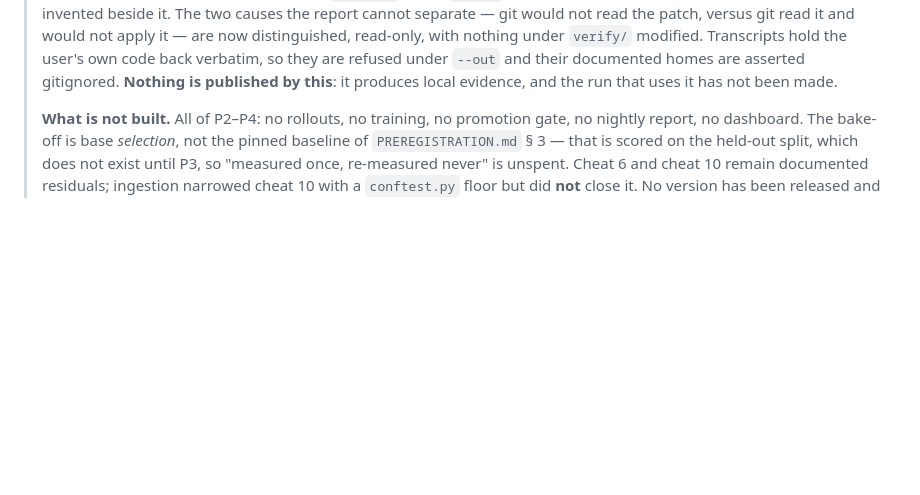
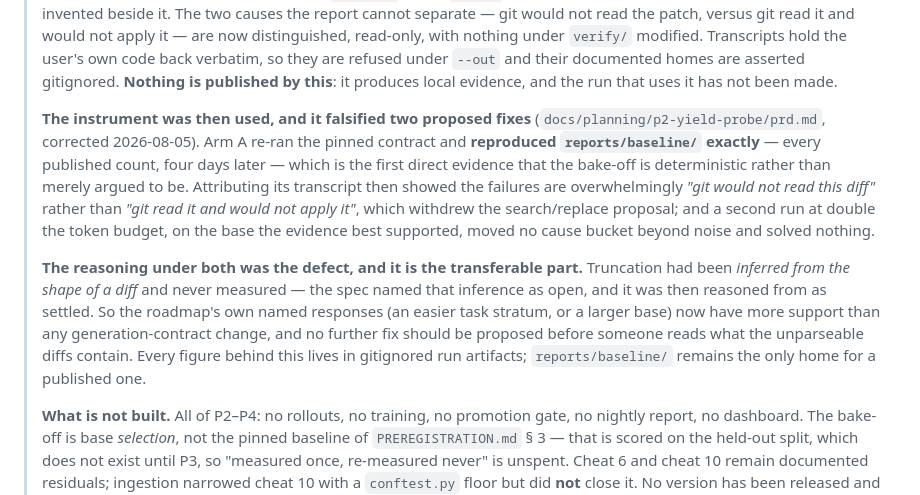
Before and after one commit to haqaliz/whetstone, a Markdown page: CLAUDE.md, the part around the change. Drawn GitHub-style; blank space fills up the shorter version.

```diff
--- a/CLAUDE.md
+++ b/CLAUDE.md
@@ -120,6 +120,23 @@ This file orients a coding agent working in this repository. Read it first.
 > Transcripts hold the user's own code back verbatim, so they are refused under `--out` and their
 > documented homes are asserted gitignored. **Nothing is published by this**: it produces local
 > evidence, and the run that uses it has not been made.
+>
+> **The instrument was then used, and it falsified two proposed fixes** (`docs/planning/p2-yield-probe/prd.md`,
+> corrected 2026-08-05). Arm A re-ran the pinned contract and **reproduced `reports/baseline/`
+> exactly** — every published count, four days later — which is the first direct evidence that the
+> bake-off is deterministic rather than merely argued to be. Attributing its transcript then showed
+> the failures are overwhelmingly *"git would not read this diff"* rather than *"git read it and
+> would not apply it"*, which withdrew the search/replace proposal; and a second run at double the
+> token budget, on the base the evidence best supported, moved no cause bucket beyond noise and
+> solved nothing.
+>
+> **The reasoning under both was the defect, and it is the transferable part.** Truncation had been
+> *inferred from the shape of a diff* and never measured — the spec named that inference as open,
+> and it was then reasoned from as settled. So the roadmap's own named responses (an easier task
+> stratum, or a larger base) now have more support than any generation-contract change, and no
+> further fix should be proposed before someone reads what the unparseable diffs contain. Every
+> figure behind this lives in gitignored run artifacts; `reports/baseline/` remains the only home
+> for a published one.
 >
 > **What is not built.** All of P2–P4: no rollouts, no training, no promotion gate, no nightly
 > report, no dashboard. The bake-off is base *selection*, not the pinned baseline of
```
Also changed, not shown: CHANGELOG.md (+15 -0 lines), 1 other file.
